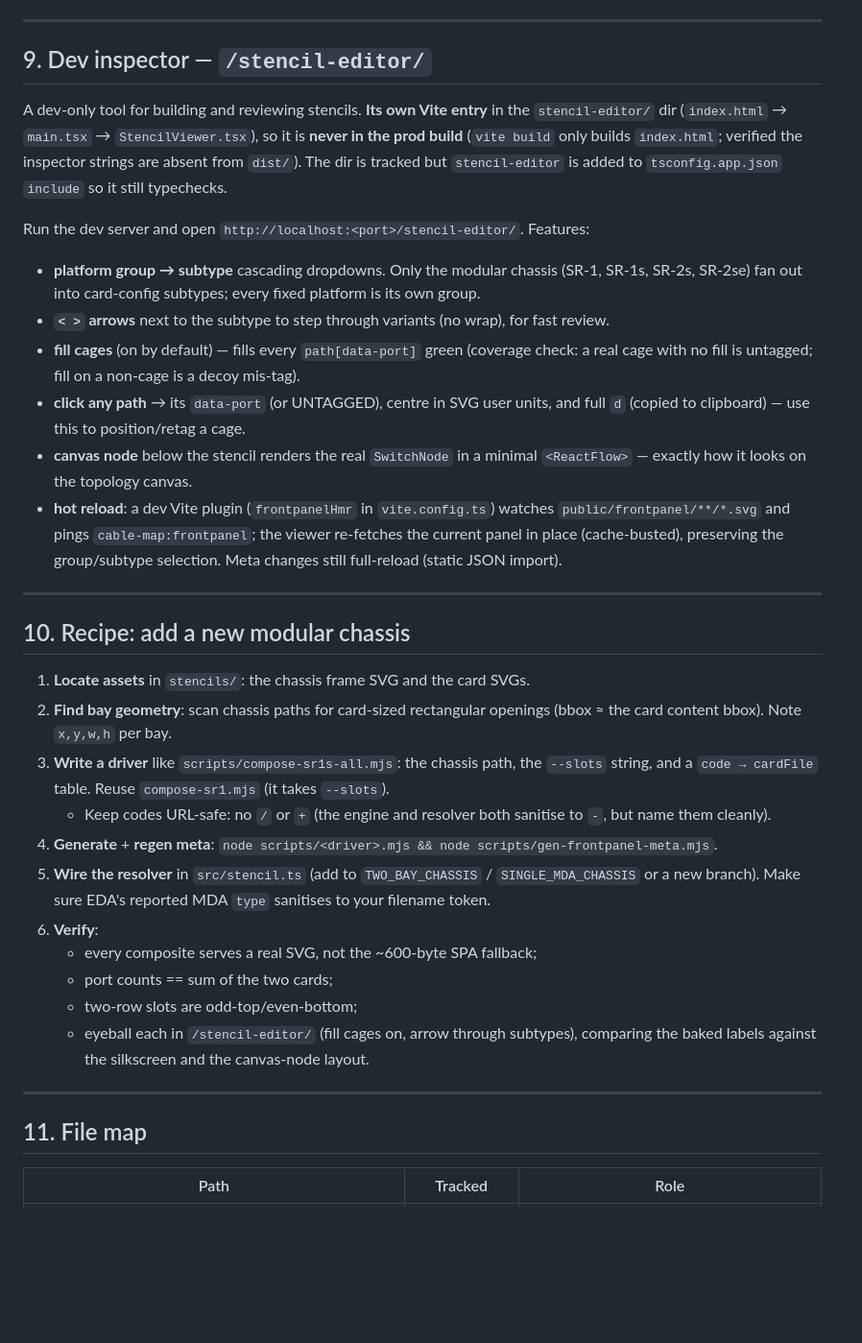
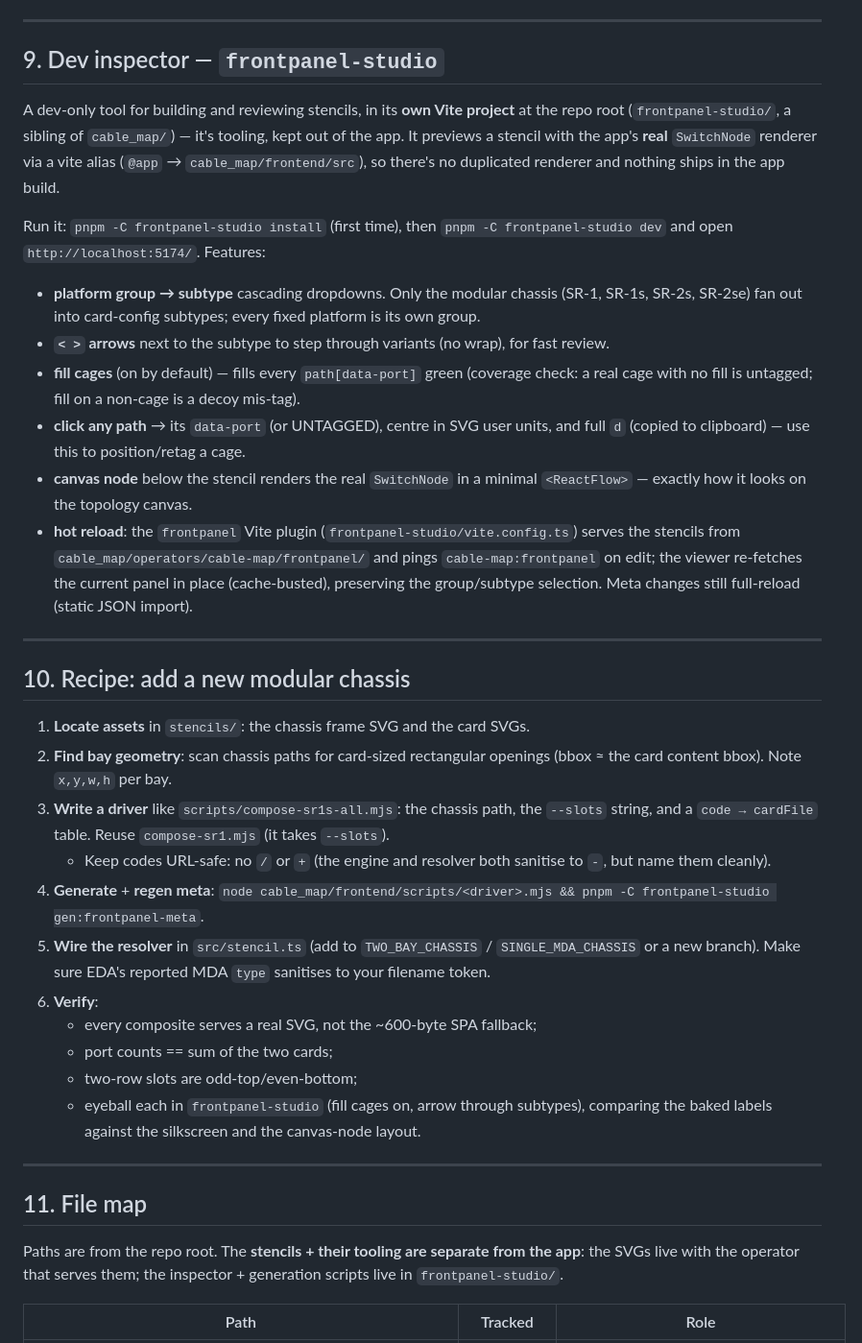
Before and after one commit to eda-labs/cable-map, a Markdown page: docs/stencils.md, the part around one of its changes. Shown at 96% size. GitHub-like rendering; blank space fills up the shorter version.

Commit message:
update stencils context info to point to new folder structure

```diff
--- a/docs/stencils.md
+++ b/docs/stencils.md
@@ -255,15 +255,15 @@ a port number). It records `hasC` per label, which the bake step uses to emit `c
 
 ---
 
-## 9. Dev inspector — `/stencil-editor/`
+## 9. Dev inspector — `frontpanel-studio`
 
-A dev-only tool for building and reviewing stencils. **Its own Vite entry** in the
-`stencil-editor/` dir (`index.html` → `main.tsx` → `StencilViewer.tsx`), so it is **never in
-the prod build** (`vite build` only builds `index.html`; verified the inspector strings are
-absent from `dist/`). The dir is tracked but `stencil-editor` is added to `tsconfig.app.json`
-`include` so it still typechecks.
+A dev-only tool for building and reviewing stencils, in its **own Vite project** at the repo root
+(`frontpanel-studio/`, a sibling of `cable_map/`) — it's tooling, kept out of the app. It previews a
+stencil with the app's **real** `SwitchNode` renderer via a vite alias (`@app` →
+`cable_map/frontend/src`), so there's no duplicated renderer and nothing ships in the app build.
 
-Run the dev server and open `http://localhost:<port>/stencil-editor/`. Features:
+Run it: `pnpm -C frontpanel-studio install` (first time), then `pnpm -C frontpanel-studio dev` and
+open `http://localhost:5174/`. Features:
 
 - **platform group → subtype** cascading dropdowns. Only the modular chassis (SR-1, SR-1s,
   SR-2s, SR-2se) fan out into card-config subtypes; every fixed platform is its own group.
@@ -274,10 +274,10 @@ Run the dev server and open `http://localhost:<port>/stencil-editor/`. Features:
   `d` (copied to clipboard) — use this to position/retag a cage.
 - **canvas node** below the stencil renders the real `SwitchNode` in a minimal `<ReactFlow>`
   — exactly how it looks on the topology canvas.
-- **hot reload**: a dev Vite plugin (`frontpanelHmr` in `vite.config.ts`) watches
-  `public/frontpanel/**/*.svg` and pings `cable-map:frontpanel`; the viewer re-fetches the
-  current panel in place (cache-busted), preserving the group/subtype selection. Meta
-  changes still full-reload (static JSON import).
+- **hot reload**: the `frontpanel` Vite plugin (`frontpanel-studio/vite.config.ts`) serves the
+  stencils from `cable_map/operators/cable-map/frontpanel/` and pings `cable-map:frontpanel` on
+  edit; the viewer re-fetches the current panel in place (cache-busted), preserving the
+  group/subtype selection. Meta changes still full-reload (static JSON import).
 
 ---
 
@@ -290,20 +290,23 @@ Run the dev server and open `http://localhost:<port>/stencil-editor/`. Features:
    string, and a `code → cardFile` table. Reuse `compose-sr1.mjs` (it takes `--slots`).
    - Keep codes URL-safe: no `/` or `+` (the engine and resolver both sanitise to `-`, but
      name them cleanly).
-4. **Generate** + **regen meta**: `node scripts/<driver>.mjs && node scripts/gen-frontpanel-meta.mjs`.
+4. **Generate** + **regen meta**: `node cable_map/frontend/scripts/<driver>.mjs && pnpm -C frontpanel-studio gen:frontpanel-meta`.
 5. **Wire the resolver** in `src/stencil.ts` (add to `TWO_BAY_CHASSIS` / `SINGLE_MDA_CHASSIS`
    or a new branch). Make sure EDA's reported MDA `type` sanitises to your filename token.
 6. **Verify**:
    - every composite serves a real SVG, not the ~600-byte SPA fallback;
    - port counts == sum of the two cards;
    - two-row slots are odd-top/even-bottom;
-   - eyeball each in `/stencil-editor/` (fill cages on, arrow through subtypes), comparing the
+   - eyeball each in `frontpanel-studio` (fill cages on, arrow through subtypes), comparing the
      baked labels against the silkscreen and the canvas-node layout.
 
 ---
 
 ## 11. File map
 
+Paths are from the repo root. The **stencils + their tooling are separate from the app**: the SVGs
+live with the operator that serves them; the inspector + generation scripts live in `frontpanel-studio/`.
+
 | Path | Tracked | Role |
 |---|---|---|
 | `stencils/` | gitignored | raw vendor SVG library (source material) |
```
Also changed, not shown: other parts of docs/stencils.md (+10 -12 lines).
